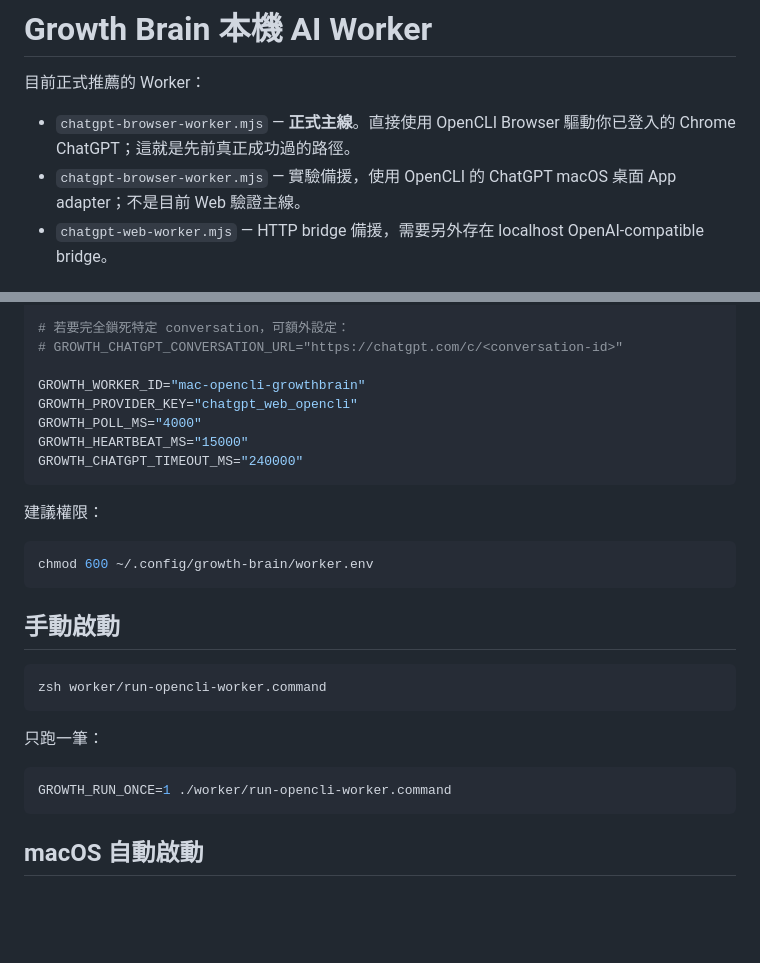
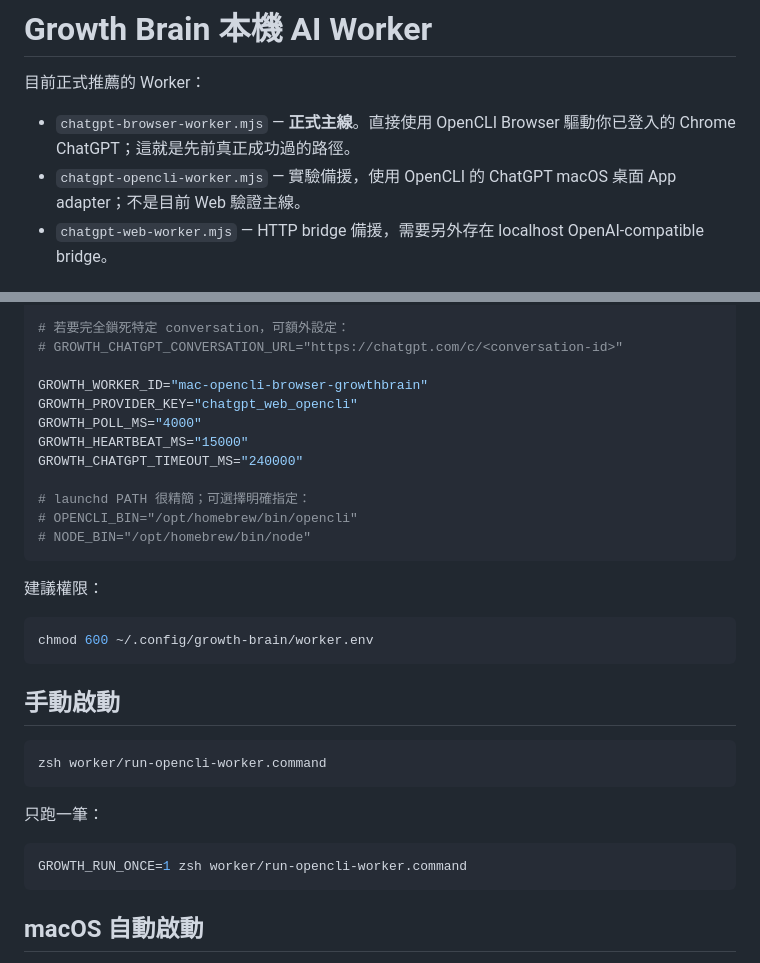
Before and after one commit to zhanbin8223-crypto/growth-brain-web, a Markdown page: worker/README.md, 2 parts joined by grey strips. GitHub-like rendering; blank space fills up the shorter version.

Commit message:
Correct worker runtime documentation

````diff
--- a/worker/README.md
+++ b/worker/README.md
@@ -3,7 +3,7 @@
 目前正式推薦的 Worker：
 
 - `chatgpt-browser-worker.mjs` — **正式主線**。直接使用 OpenCLI Browser 驅動你已登入的 Chrome ChatGPT；這就是先前真正成功過的路徑。
-- `chatgpt-browser-worker.mjs` — 實驗備援，使用 OpenCLI 的 ChatGPT macOS 桌面 App adapter；不是目前 Web 驗證主線。
+- `chatgpt-opencli-worker.mjs` — 實驗備援，使用 OpenCLI 的 ChatGPT macOS 桌面 App adapter；不是目前 Web 驗證主線。
 - `chatgpt-web-worker.mjs` — HTTP bridge 備援，需要另外存在 localhost OpenAI-compatible bridge。
 
 ## 正式資料流
@@ -62,11 +62,15 @@ GROWTH_CHATGPT_CONVERSATION_TITLE="Growth Brain Worker"
 # 若要完全鎖死特定 conversation，可額外設定：
 # GROWTH_CHATGPT_CONVERSATION_URL="https://chatgpt.com/c/<conversation-id>"
 
-GROWTH_WORKER_ID="mac-opencli-growthbrain"
+GROWTH_WORKER_ID="mac-opencli-browser-growthbrain"
 GROWTH_PROVIDER_KEY="chatgpt_web_opencli"
 GROWTH_POLL_MS="4000"
 GROWTH_HEARTBEAT_MS="15000"
 GROWTH_CHATGPT_TIMEOUT_MS="240000"
+
+# launchd PATH 很精簡；可選擇明確指定：
+# OPENCLI_BIN="/opt/homebrew/bin/opencli"
+# NODE_BIN="/opt/homebrew/bin/node"
 ```
 
 建議權限：
@@ -84,7 +88,7 @@ zsh worker/run-opencli-worker.command
 只跑一筆：
 
 ```bash
-GROWTH_RUN_ONCE=1 ./worker/run-opencli-worker.command
+GROWTH_RUN_ONCE=1 zsh worker/run-opencli-worker.command
 ```
 
 ## macOS 自動啟動
````
